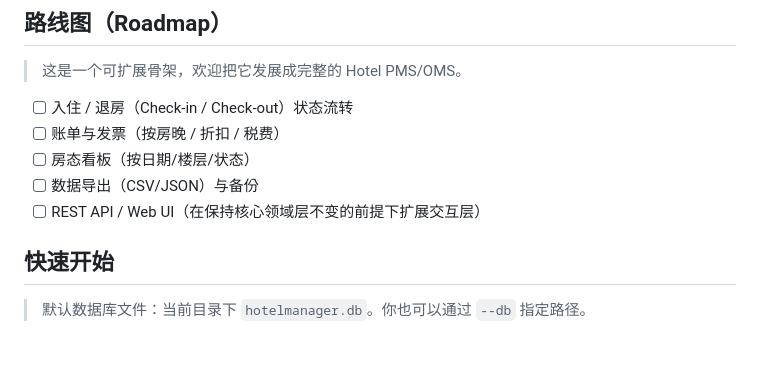
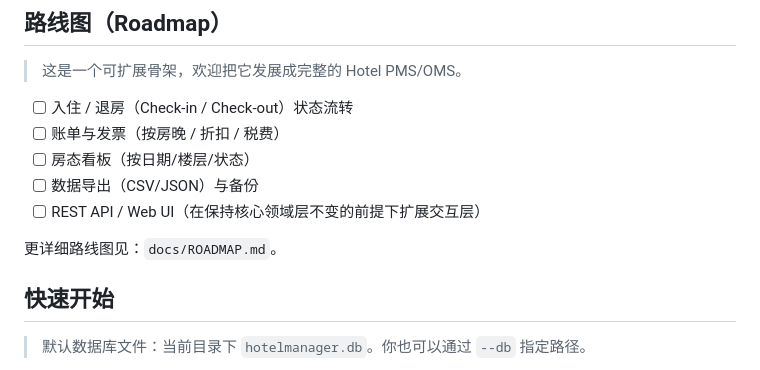
Before and after one commit to TUR1412/HotelManager, a Markdown page: README.md, the part around the change. Drawn GitHub-style; blank space fills up the shorter version.

Commit message:
iter27: add detailed roadmap doc

```diff
--- a/README.md
+++ b/README.md
@@ -62,6 +62,8 @@
 - [ ] 房态看板（按日期/楼层/状态）
 - [ ] 数据导出（CSV/JSON）与备份
 - [ ] REST API / Web UI（在保持核心领域层不变的前提下扩展交互层）
+
+更详细路线图见：`docs/ROADMAP.md`。
 
 ## 快速开始
 
```
Also changed, not shown: docs/ROADMAP.md (added, +34 -0 lines).
